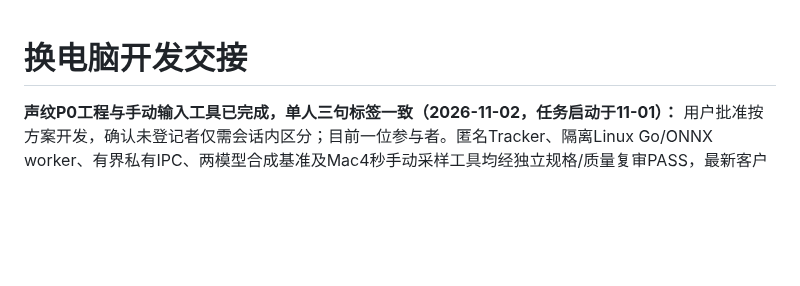
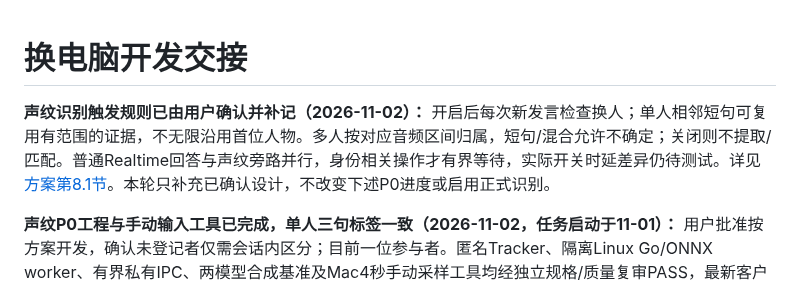
Before and after one commit to chenyongming211-glitch/family-companion-robot, a Markdown page: docs/DEVELOPMENT_HANDOFF.md, the part around the change. Rendered like a GitHub page; blank space fills up the shorter version.

Commit message:
docs: confirm speaker identification trigger rules

```diff
--- a/docs/DEVELOPMENT_HANDOFF.md
+++ b/docs/DEVELOPMENT_HANDOFF.md
@@ -1,4 +1,6 @@
 # 换电脑开发交接
+
+**声纹识别触发规则已由用户确认并补记（2026-11-02）：** 开启后每次新发言检查换人；单人相邻短句可复用有范围的证据，不无限沿用首位人物。多人按对应音频区间归属，短句/混合允许不确定；关闭则不提取/匹配。普通Realtime回答与声纹旁路并行，身份相关操作才有界等待，实际开关时延差异仍待测试。详见[方案第8.1节](superpowers/specs/2026-11-01-go-realtime-speaker-identity-design.md#81-单人多人场景的识别触发规则2026-11-02用户确认)。本轮只补充已确认设计，不改变下述P0进度或启用正式识别。
 
 **声纹P0工程与手动输入工具已完成，单人三句标签一致（2026-11-02，任务启动于11-01）：** 用户批准按方案开发，确认未登记者仅需会话内区分；目前一位参与者。匿名Tracker、隔离Linux Go/ONNX worker、有界私有IPC、两模型合成基准及Mac4秒手动采样工具均经独立规格/质量复审PASS，最新客户端修正e80798c。根Go931节点通过/2既有opt-in跳过、vet/build通过；独立module普通/race各99节点通过/4原生默认skip，4项原生另行通过；SDK构建、假进程生命周期回归、签名/脚本检查通过。已关闭socket替换清理、同分误归、匿名评分编号及客户端停止/小块ready读取问题。用户按同一会话手动采3句不同短句的步骤测试，反馈三次均为“访客 A”；这是单人多句一致性结果，不是多人识别验收。收尾AX确认“会话已结束/当前—”，本机无该测试SSH子进程、云端无speaker-lab进程。代理未点击开麦或权限。程序不保存真实录音/声纹，正式Go服务、记忆和所有固件未修改，产品识别继续关闭；多人/重叠、家庭真人校准、登记库与P1/P2门槛尚未通过。当前事实、数据与限制见[P0验证报告](verification/2026-11-01-speaker-p0.md)、[输入工具计划](superpowers/plans/2026-11-01-speaker-session-probe.md)。私有证据在`/opt/family-robot-validation/speaker-p0-20261101-1be02bf/`，Mac程序在`.superpowers/speaker-session/SpeakerSession.app`；真实会话stdout不重定向到文件。以下“尚未实施”为此前设计阶段记录。
 
```
Also changed, not shown: 1 other file.
